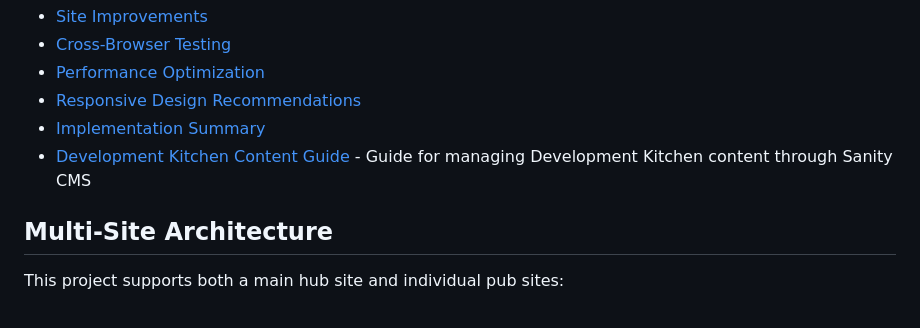
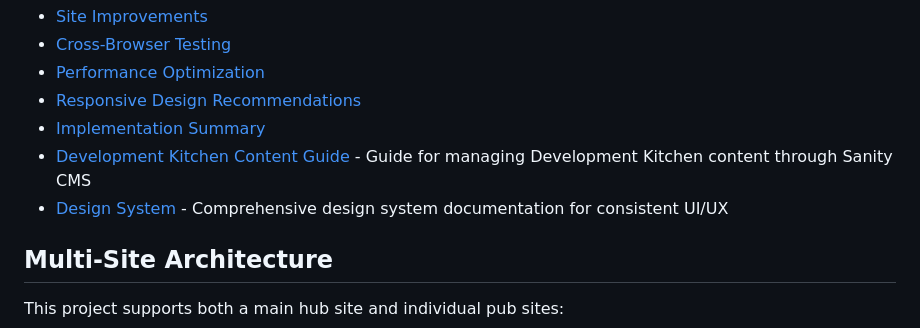
Before and after one commit to mattboostkit/WHPubs, a Markdown page: README.md, the part around the change. GitHub-like rendering.

Commit message:
Update README.md\n\nAuto-committed by Claude Code at 2025-08-05 19:37:49

```diff
--- a/README.md
+++ b/README.md
@@ -143,6 +143,7 @@ Additional documentation can be found in the `docs` directory:
 - [Responsive Design Recommendations](docs/responsive-design-recommendations.md)
 - [Implementation Summary](docs/implementation-summary.md)
 - [Development Kitchen Content Guide](docs/development-kitchen-content-guide.md) - Guide for managing Development Kitchen content through Sanity CMS
+- [Design System](docs/design-system.md) - Comprehensive design system documentation for consistent UI/UX
 
 ## Multi-Site Architecture
 
```
